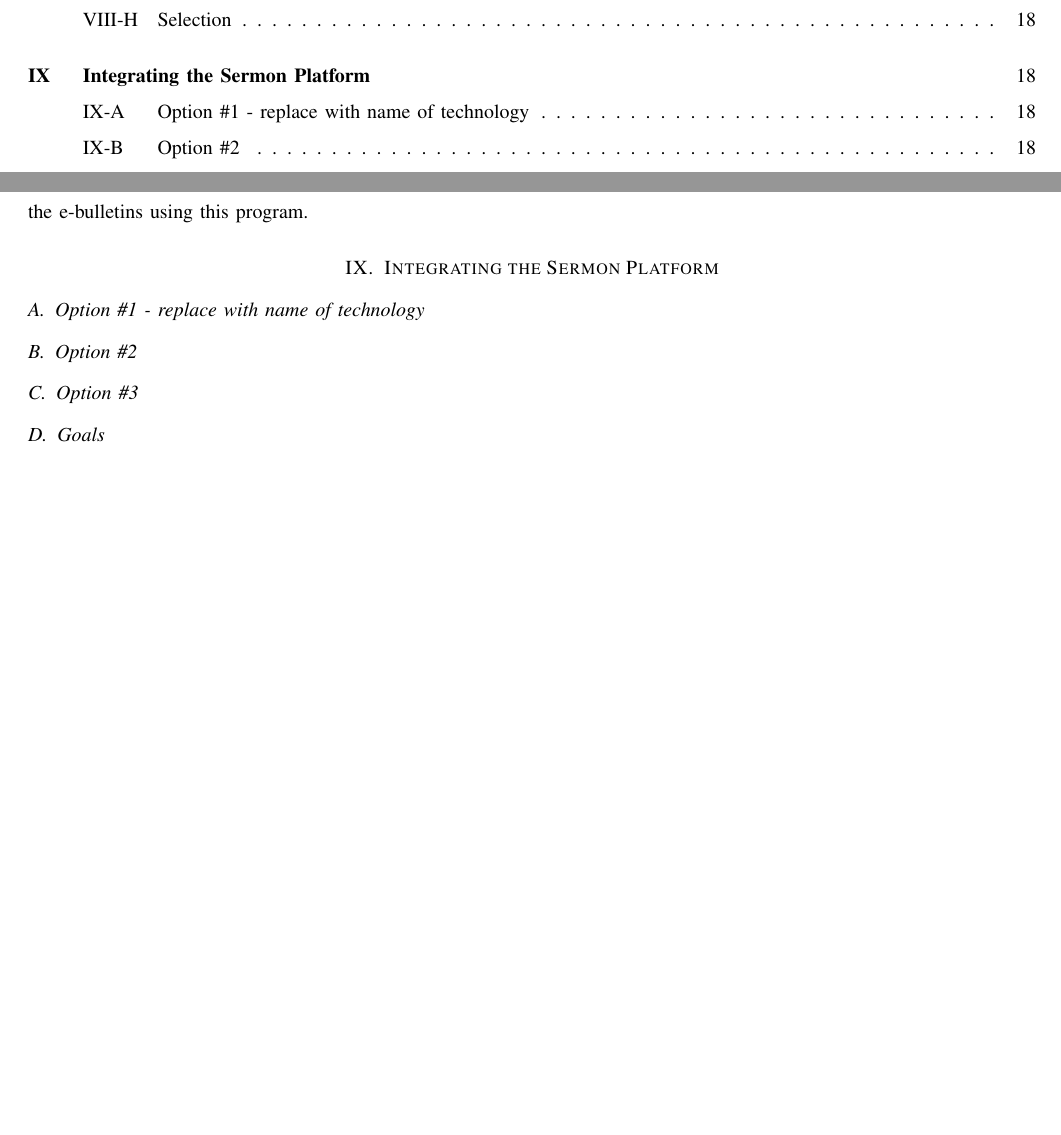
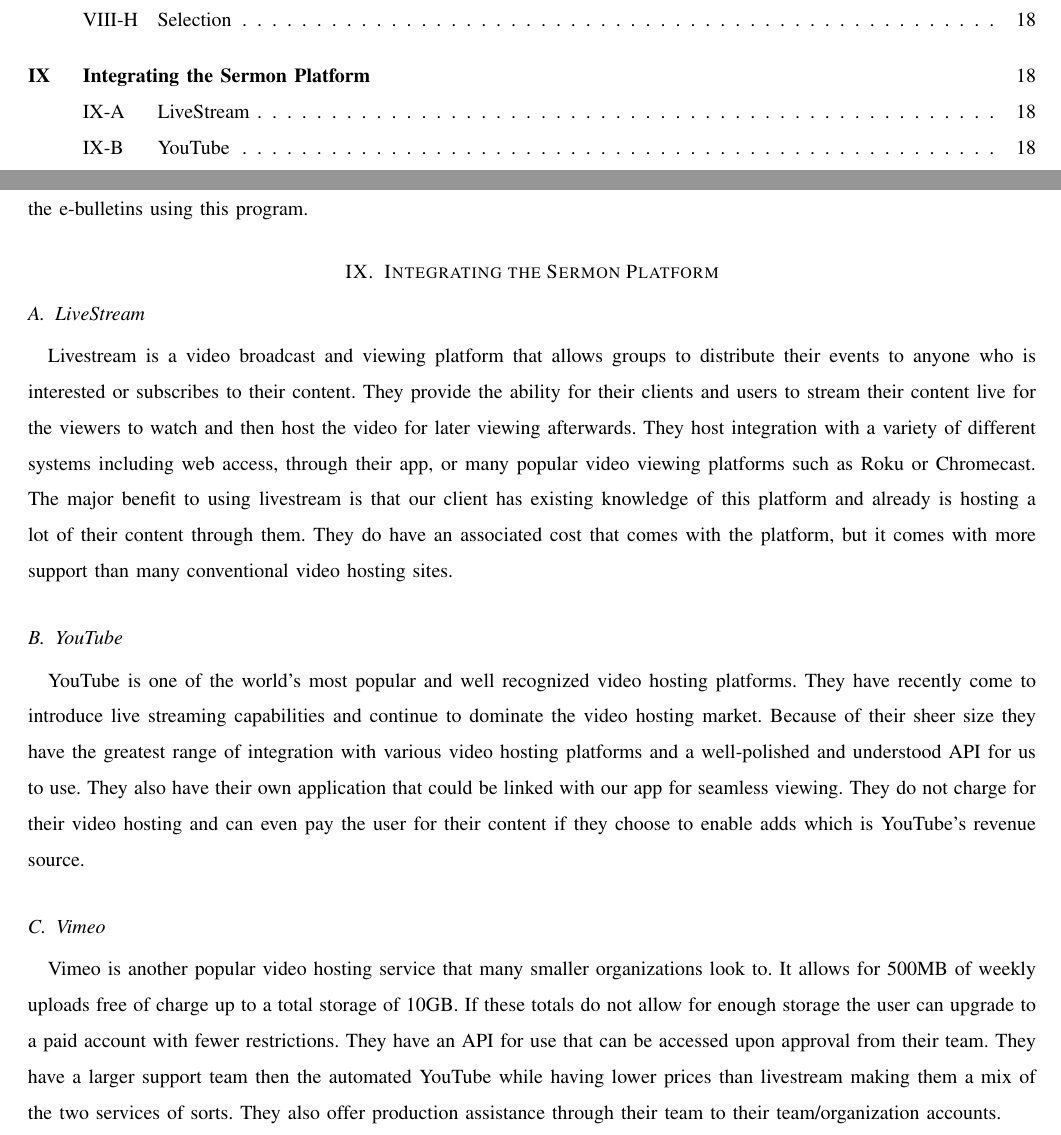
Before and after one commit to Maxdimm/Capstone-group-62, a LaTeX paper (tech-review/tech-review.tex): two parts of pages 3 and 18 of 21, joined at a grey line, cut so that both start at the same text, the shorter picture padded with empty space. Compiled offline with LaTeX, dvips and Ghostscript; a missing font is replaced by an installed copy or a similar font; a LaTeX package or settings file that is missing is left out.

Commit message:
Added three sermon platform options

```diff
--- a/tech-review/tech-review.tex
+++ b/tech-review/tech-review.tex
@@ -565,9 +565,12 @@
 	While the other options offer useful features, the Church already utilizes Church Community Builder so there will be no additional costs or learning to integrate the e-bulletins using this program.
 
 	\section{Integrating the Sermon Platform}
-	\subsection{Option \#1 - replace with name of technology}
-	\subsection{Option \#2}
-	\subsection{Option \#3}
+	\subsection{LiveStream}
+		Livestream is a video broadcast and viewing platform that allows groups to distribute their events to anyone who is interested or subscribes to their content. They provide the ability for their clients and users to stream their content live for the viewers to watch and then host the video for later viewing afterwards. They host integration with a variety of different systems including web access, through their app, or many popular video viewing platforms such as Roku or Chromecast. The major benefit to using livestream is that our client has existing knowledge of this platform and already is hosting a lot of their content through them. They do have an associated cost that comes with the platform, but it comes with more support than many conventional video hosting sites.
+	\subsection{YouTube}
+		YouTube is one of the world’s most popular and well recognized video hosting platforms. They have recently come to introduce live streaming capabilities and continue to dominate the video hosting market. Because of their sheer size they have the greatest range of integration with various video hosting platforms and a well-polished and understood API for us to use. They also have their own application that could be linked with our app for seamless viewing. They do not charge for their video hosting and can even pay the user for their content if they choose to enable adds which is YouTube’s revenue source.
+	\subsection{Vimeo}
+	Vimeo is another popular video hosting service that many smaller organizations look to. It allows for 500MB of weekly uploads free of charge up to a total storage of 10GB. If these totals do not allow for enough storage the user can upgrade to a paid account with fewer restrictions. They have an API for use that can be accessed upon approval from their team. They have a larger support team then the automated YouTube while having lower prices than livestream making them a mix of the two services of sorts. They also offer production assistance through their team to their team/organization accounts.
 	\subsection{Goals}
 	\subsection{Criteria Evaluation}
 	e.g. cost, availability, speed, security.
```
